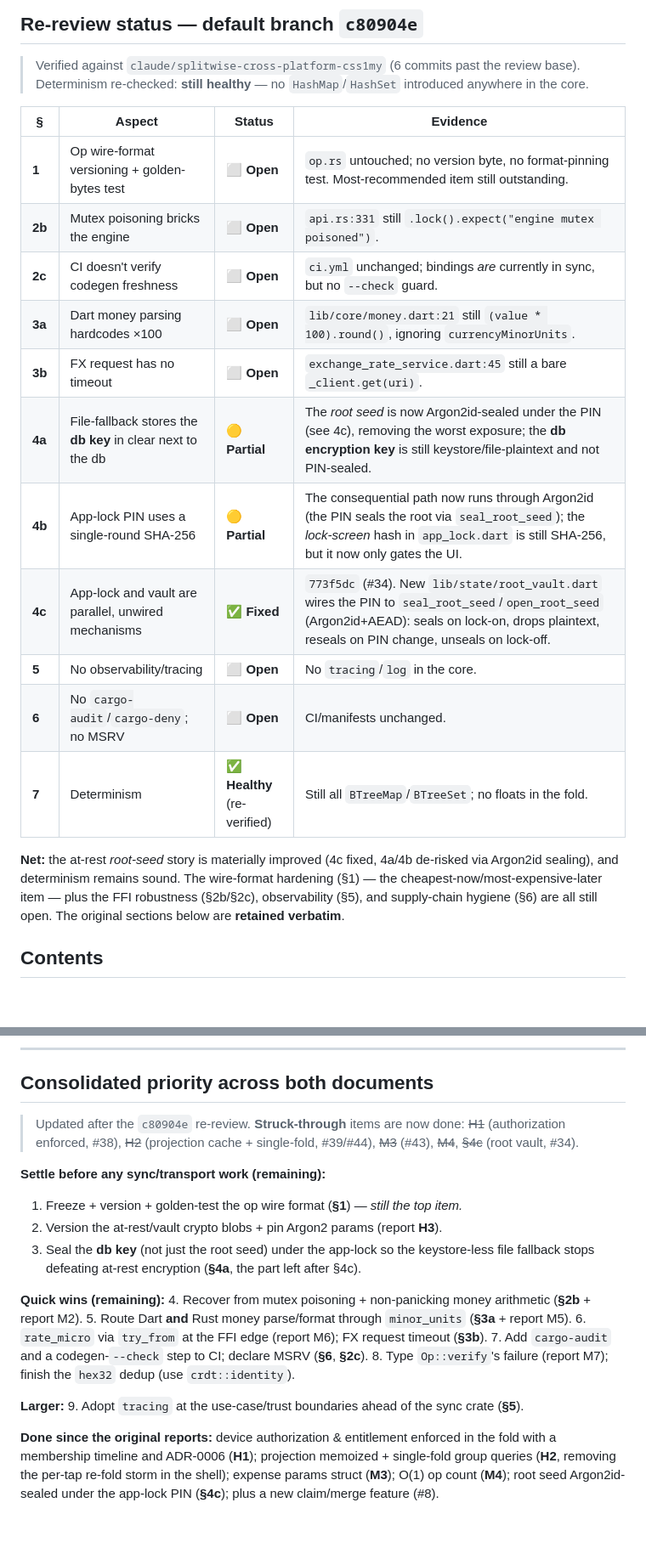
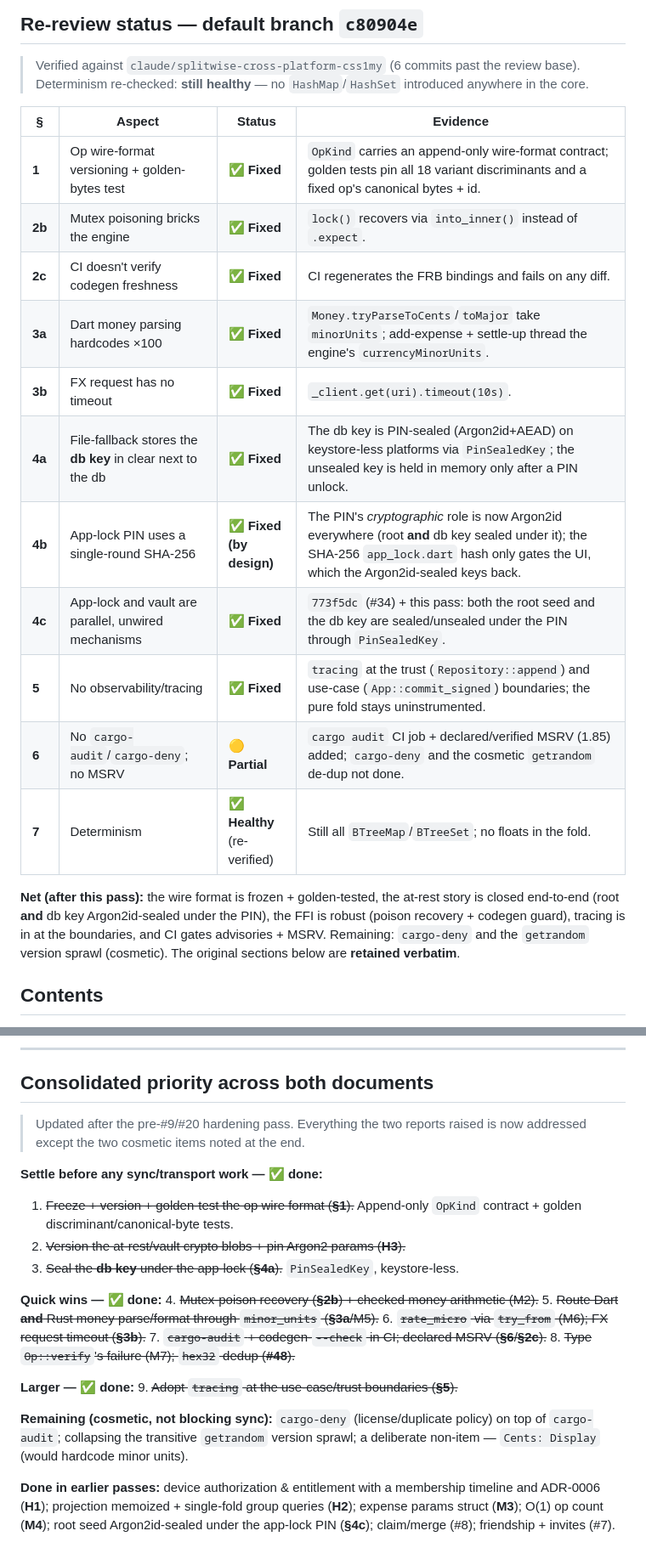
Before and after one commit to mtottenh/Splittr, a Markdown page: docs/rust-codebase-review-addendum.md, 2 parts joined by grey strips. Shown at 85% size. GitHub-like rendering; blank space fills up the shorter version.

Commit message:
docs: mark review findings resolved after the pre-#9/#20 hardening pass
Update both review status tables and the consolidated priority list: H3, M1, M2,
M5, M6, M7, hex32 and the alias-aware settlement guard (main review); §1, §2b,
§2c, §3a, §3b, §4a, §4b, §4c, §5 and the audit/MSRV parts of §6 (addendum) are
now fixed. Remaining are cosmetic (cargo-deny, getrandom de-dup) plus the
deliberate `Cents: Display` omission.

Co-Authored-By: Claude Opus 4.8 (1M context) <noreply@anthropic.com>
Claude-Session: https://claude.ai/code/session_01MPRu5vMzLoo71GWw1u9uY1

```diff
--- a/docs/rust-codebase-review-addendum.md
+++ b/docs/rust-codebase-review-addendum.md
@@ -17,23 +17,24 @@
 
 | § | Aspect | Status | Evidence |
 |---|--------|--------|----------|
-| **1** | Op wire-format versioning + golden-bytes test | ⬜ **Open** | `op.rs` untouched; no version byte, no format-pinning test. Most-recommended item still outstanding. |
-| **2b** | Mutex poisoning bricks the engine | ⬜ **Open** | `api.rs:331` still `.lock().expect("engine mutex poisoned")`. |
-| **2c** | CI doesn't verify codegen freshness | ⬜ **Open** | `ci.yml` unchanged; bindings *are* currently in sync, but no `--check` guard. |
-| **3a** | Dart money parsing hardcodes ×100 | ⬜ **Open** | `lib/core/money.dart:21` still `(value * 100).round()`, ignoring `currencyMinorUnits`. |
-| **3b** | FX request has no timeout | ⬜ **Open** | `exchange_rate_service.dart:45` still a bare `_client.get(uri)`. |
-| **4a** | File-fallback stores the **db key** in clear next to the db | 🟡 **Partial** | The *root seed* is now Argon2id-sealed under the PIN (see 4c), removing the worst exposure; the **db encryption key** is still keystore/file-plaintext and not PIN-sealed. |
-| **4b** | App-lock PIN uses a single-round SHA-256 | 🟡 **Partial** | The consequential path now runs through Argon2id (the PIN seals the root via `seal_root_seed`); the *lock-screen* hash in `app_lock.dart` is still SHA-256, but it now only gates the UI. |
-| **4c** | App-lock and vault are parallel, unwired mechanisms | ✅ **Fixed** | `773f5dc` (#34). New `lib/state/root_vault.dart` wires the PIN to `seal_root_seed`/`open_root_seed` (Argon2id+AEAD): seals on lock-on, drops plaintext, reseals on PIN change, unseals on lock-off. |
-| **5** | No observability/tracing | ⬜ **Open** | No `tracing`/`log` in the core. |
-| **6** | No `cargo-audit`/`cargo-deny`; no MSRV | ⬜ **Open** | CI/manifests unchanged. |
+| **1** | Op wire-format versioning + golden-bytes test | ✅ **Fixed** | `OpKind` carries an append-only wire-format contract; golden tests pin all 18 variant discriminants and a fixed op's canonical bytes + id. |
+| **2b** | Mutex poisoning bricks the engine | ✅ **Fixed** | `lock()` recovers via `into_inner()` instead of `.expect`. |
+| **2c** | CI doesn't verify codegen freshness | ✅ **Fixed** | CI regenerates the FRB bindings and fails on any diff. |
+| **3a** | Dart money parsing hardcodes ×100 | ✅ **Fixed** | `Money.tryParseToCents`/`toMajor` take `minorUnits`; add-expense + settle-up thread the engine's `currencyMinorUnits`. |
+| **3b** | FX request has no timeout | ✅ **Fixed** | `_client.get(uri).timeout(10s)`. |
+| **4a** | File-fallback stores the **db key** in clear next to the db | ✅ **Fixed** | The db key is PIN-sealed (Argon2id+AEAD) on keystore-less platforms via `PinSealedKey`; the unsealed key is held in memory only after a PIN unlock. |
+| **4b** | App-lock PIN uses a single-round SHA-256 | ✅ **Fixed (by design)** | The PIN's *cryptographic* role is now Argon2id everywhere (root **and** db key sealed under it); the SHA-256 `app_lock.dart` hash only gates the UI, which the Argon2id-sealed keys back. |
+| **4c** | App-lock and vault are parallel, unwired mechanisms | ✅ **Fixed** | `773f5dc` (#34) + this pass: both the root seed and the db key are sealed/unsealed under the PIN through `PinSealedKey`. |
+| **5** | No observability/tracing | ✅ **Fixed** | `tracing` at the trust (`Repository::append`) and use-case (`App::commit_signed`) boundaries; the pure fold stays uninstrumented. |
+| **6** | No `cargo-audit`/`cargo-deny`; no MSRV | 🟡 **Partial** | `cargo audit` CI job + declared/verified MSRV (1.85) added; `cargo-deny` and the cosmetic `getrandom` de-dup not done. |
 | **7** | Determinism | ✅ **Healthy** (re-verified) | Still all `BTreeMap`/`BTreeSet`; no floats in the fold. |
 
-**Net:** the at-rest *root-seed* story is materially improved (4c fixed, 4a/4b de-risked
-via Argon2id sealing), and determinism remains sound. The wire-format hardening (§1) —
-the cheapest-now/most-expensive-later item — plus the FFI robustness (§2b/§2c),
-observability (§5), and supply-chain hygiene (§6) are all still open. The original
-sections below are **retained verbatim**.
+**Net (after this pass):** the wire format is frozen + golden-tested, the at-rest
+story is closed end-to-end (root **and** db key Argon2id-sealed under the PIN),
+the FFI is robust (poison recovery + codegen guard), tracing is in at the
+boundaries, and CI gates advisories + MSRV. Remaining: `cargo-deny` and the
+`getrandom` version sprawl (cosmetic). The original sections below are **retained
+verbatim**.
 
 ## Contents
 1. Op-format schema evolution & wire-format stability — **High**
@@ -299,28 +300,31 @@ exchanging signed ops over the wire.
 
 ## Consolidated priority across both documents
 
-> Updated after the `c80904e` re-review. **Struck-through** items are now done:
-> ~~H1~~ (authorization enforced, #38), ~~H2~~ (projection cache + single-fold, #39/#44),
-> ~~M3~~ (#43), ~~M4~~, ~~§4c~~ (root vault, #34).
+> Updated after the pre-#9/#20 hardening pass. Everything the two reports raised
+> is now addressed except the two cosmetic items noted at the end.
 
-**Settle before any sync/transport work (remaining):**
-1. Freeze + version + golden-test the op wire format (**§1**) — *still the top item.*
-2. Version the at-rest/vault crypto blobs + pin Argon2 params (report **H3**).
-3. Seal the **db key** (not just the root seed) under the app-lock so the keystore-less
-   file fallback stops defeating at-rest encryption (**§4a**, the part left after §4c).
+**Settle before any sync/transport work — ✅ done:**
+1. ~~Freeze + version + golden-test the op wire format (**§1**).~~ Append-only
+   `OpKind` contract + golden discriminant/canonical-byte tests.
+2. ~~Version the at-rest/vault crypto blobs + pin Argon2 params (**H3**).~~
+3. ~~Seal the **db key** under the app-lock (**§4a**).~~ `PinSealedKey`, keystore-less.
 
-**Quick wins (remaining):**
-4. Recover from mutex poisoning + non-panicking money arithmetic (**§2b** + report M2).
-5. Route Dart **and** Rust money parse/format through `minor_units` (**§3a** + report M5).
-6. `rate_micro` via `try_from` at the FFI edge (report M6); FX request timeout (**§3b**).
-7. Add `cargo-audit` and a codegen-`--check` step to CI; declare MSRV (**§6**, **§2c**).
-8. Type `Op::verify`'s failure (report M7); finish the `hex32` dedup (use `crdt::identity`).
+**Quick wins — ✅ done:**
+4. ~~Mutex-poison recovery (**§2b**) + checked money arithmetic (M2).~~
+5. ~~Route Dart **and** Rust money parse/format through `minor_units` (**§3a**/M5).~~
+6. ~~`rate_micro` via `try_from` (M6); FX request timeout (**§3b**).~~
+7. ~~`cargo-audit` + codegen-`--check` in CI; declared MSRV (**§6**/**§2c**).~~
+8. ~~Type `Op::verify`'s failure (M7); `hex32` dedup (**#48**).~~
 
-**Larger:**
-9. Adopt `tracing` at the use-case/trust boundaries ahead of the sync crate (**§5**).
+**Larger — ✅ done:**
+9. ~~Adopt `tracing` at the use-case/trust boundaries (**§5**).~~
 
-**Done since the original reports:** device authorization & entitlement enforced in the
-fold with a membership timeline and ADR-0006 (**H1**); projection memoized + single-fold
-group queries (**H2**, removing the per-tap re-fold storm in the shell); expense params
-struct (**M3**); O(1) op count (**M4**); root seed Argon2id-sealed under the app-lock PIN
-(**§4c**); plus a new claim/merge feature (#8).
+**Remaining (cosmetic, not blocking sync):** `cargo-deny` (license/duplicate
+policy) on top of `cargo-audit`; collapsing the transitive `getrandom` version
+sprawl; a deliberate non-item — `Cents: Display` (would hardcode minor units).
+
+**Done in earlier passes:** device authorization & entitlement with a membership
+timeline and ADR-0006 (**H1**); projection memoized + single-fold group queries
+(**H2**); expense params struct (**M3**); O(1) op count (**M4**); root seed
+Argon2id-sealed under the app-lock PIN (**§4c**); claim/merge (#8); friendship +
+invites (#7).
```
Also changed, not shown: docs/rust-codebase-review.md (+14 -15 lines).
